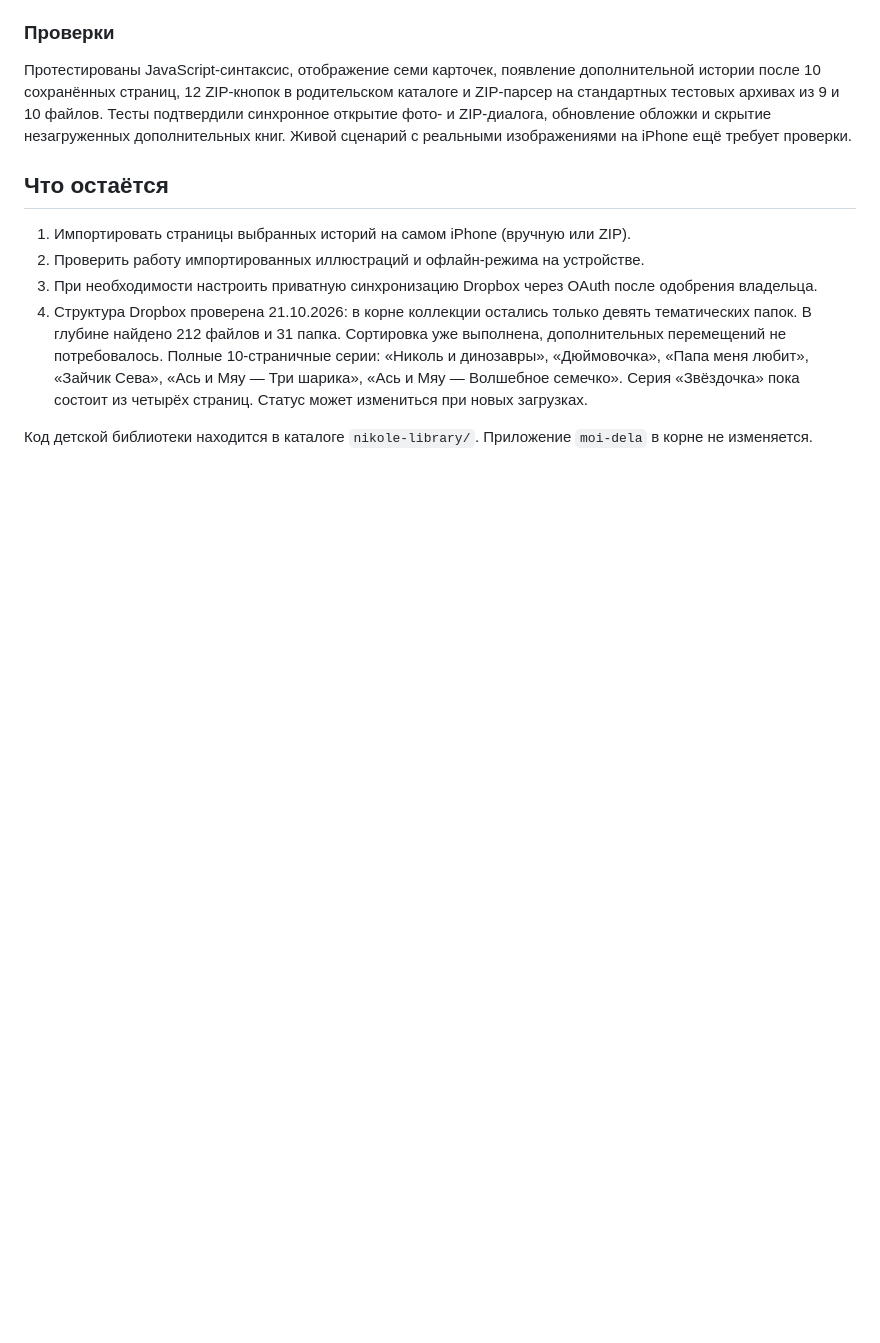
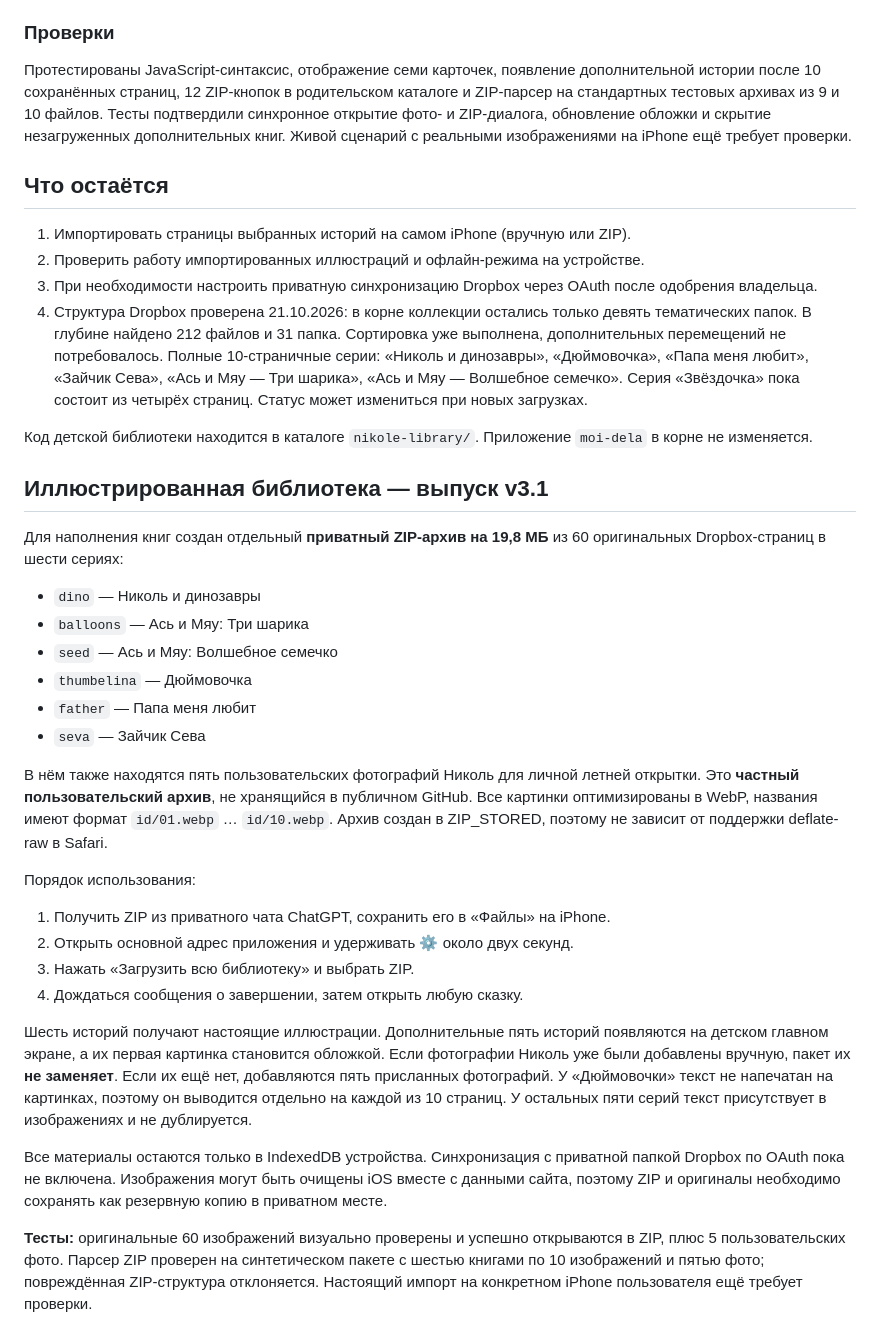
Before and after one commit to jaegermaxim-beep/moi-dela, a Markdown page: nikole-library/README.md, the part around the change. GitHub-like rendering; blank space fills up the shorter version.

Commit message:
Document private 60-page illustrated story pack, phone import, and per-book captions

```diff
--- a/nikole-library/README.md
+++ b/nikole-library/README.md
@@ -63,3 +63,29 @@
 4. Структура Dropbox проверена 21.10.2026: в корне коллекции остались только девять тематических папок. В глубине найдено 212 файлов и 31 папка. Сортировка уже выполнена, дополнительных перемещений не потребовалось. Полные 10-страничные серии: «Николь и динозавры», «Дюймовочка», «Папа меня любит», «Зайчик Сева», «Ась и Мяу — Три шарика», «Ась и Мяу — Волшебное семечко». Серия «Звёздочка» пока состоит из четырёх страниц. Статус может измениться при новых загрузках.
 
 Код детской библиотеки находится в каталоге `nikole-library/`. Приложение `moi-dela` в корне не изменяется.
+
+
+## Иллюстрированная библиотека — выпуск v3.1
+
+Для наполнения книг создан отдельный **приватный ZIP-архив на 19,8 МБ** из 60 оригинальных Dropbox-страниц в шести сериях:
+
+- `dino` — Николь и динозавры
+- `balloons` — Ась и Мяу: Три шарика
+- `seed` — Ась и Мяу: Волшебное семечко
+- `thumbelina` — Дюймовочка
+- `father` — Папа меня любит
+- `seva` — Зайчик Сева
+
+В нём также находятся пять пользовательских фотографий Николь для личной летней открытки. Это **частный пользовательский архив**, не хранящийся в публичном GitHub. Все картинки оптимизированы в WebP, названия имеют формат `id/01.webp` … `id/10.webp`. Архив создан в ZIP_STORED, поэтому не зависит от поддержки deflate-raw в Safari.
+
+Порядок использования:
+1. Получить ZIP из приватного чата ChatGPT, сохранить его в «Файлы» на iPhone.
+2. Открыть основной адрес приложения и удерживать ⚙ около двух секунд.
+3. Нажать «Загрузить всю библиотеку» и выбрать ZIP.
+4. Дождаться сообщения о завершении, затем открыть любую сказку.
+
+Шесть историй получают настоящие иллюстрации. Дополнительные пять историй появляются на детском главном экране, а их первая картинка становится обложкой. Если фотографии Николь уже были добавлены вручную, пакет их **не заменяет**. Если их ещё нет, добавляются пять присланных фотографий. У «Дюймовочки» текст не напечатан на картинках, поэтому он выводится отдельно на каждой из 10 страниц. У остальных пяти серий текст присутствует в изображениях и не дублируется.
+
+Все материалы остаются только в IndexedDB устройства. Синхронизация с приватной папкой Dropbox по OAuth пока не включена. Изображения могут быть очищены iOS вместе с данными сайта, поэтому ZIP и оригиналы необходимо сохранять как резервную копию в приватном месте.
+
+**Тесты:** оригинальные 60 изображений визуально проверены и успешно открываются в ZIP, плюс 5 пользовательских фото. Парсер ZIP проверен на синтетическом пакете с шестью книгами по 10 изображений и пятью фото; повреждённая ZIP-структура отклоняется. Настоящий импорт на конкретном iPhone пользователя ещё требует проверки.
```
